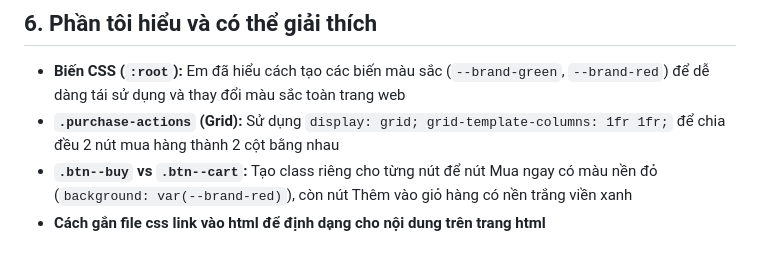
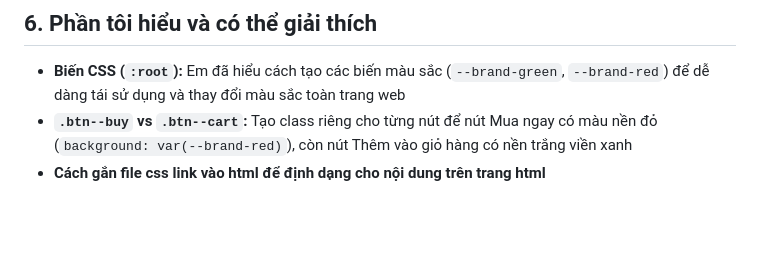
Before and after one commit to wiwinowo1511/PTUD-BTCN-Buoi1-AnhHang, a Markdown page: AI_USAGE.md, the part around the change. Drawn GitHub-style; blank space fills up the shorter version.

```diff
--- a/AI_USAGE.md
+++ b/AI_USAGE.md
@@ -48,6 +48,5 @@ AI đã cung cấp một bộ code HTML/CSS khá hoàn chỉnh với bố cục
 
 ## 6. Phần tôi hiểu và có thể giải thích
 - **Biến CSS (`:root`):** Em đã hiểu cách tạo các biến màu sắc (`--brand-green`, `--brand-red`) để dễ dàng tái sử dụng và thay đổi màu sắc toàn trang web
-- **`.purchase-actions` (Grid):** Sử dụng `display: grid; grid-template-columns: 1fr 1fr;` để chia đều 2 nút mua hàng thành 2 cột bằng nhau
 - **`.btn--buy` vs `.btn--cart`:** Tạo class riêng cho từng nút để nút Mua ngay có màu nền đỏ (`background: var(--brand-red)`), còn nút Thêm vào giỏ hàng có nền trắng viền xanh
 - **Cách gắn file css link vào html để định dạng cho nội dung trên trang html**
```
